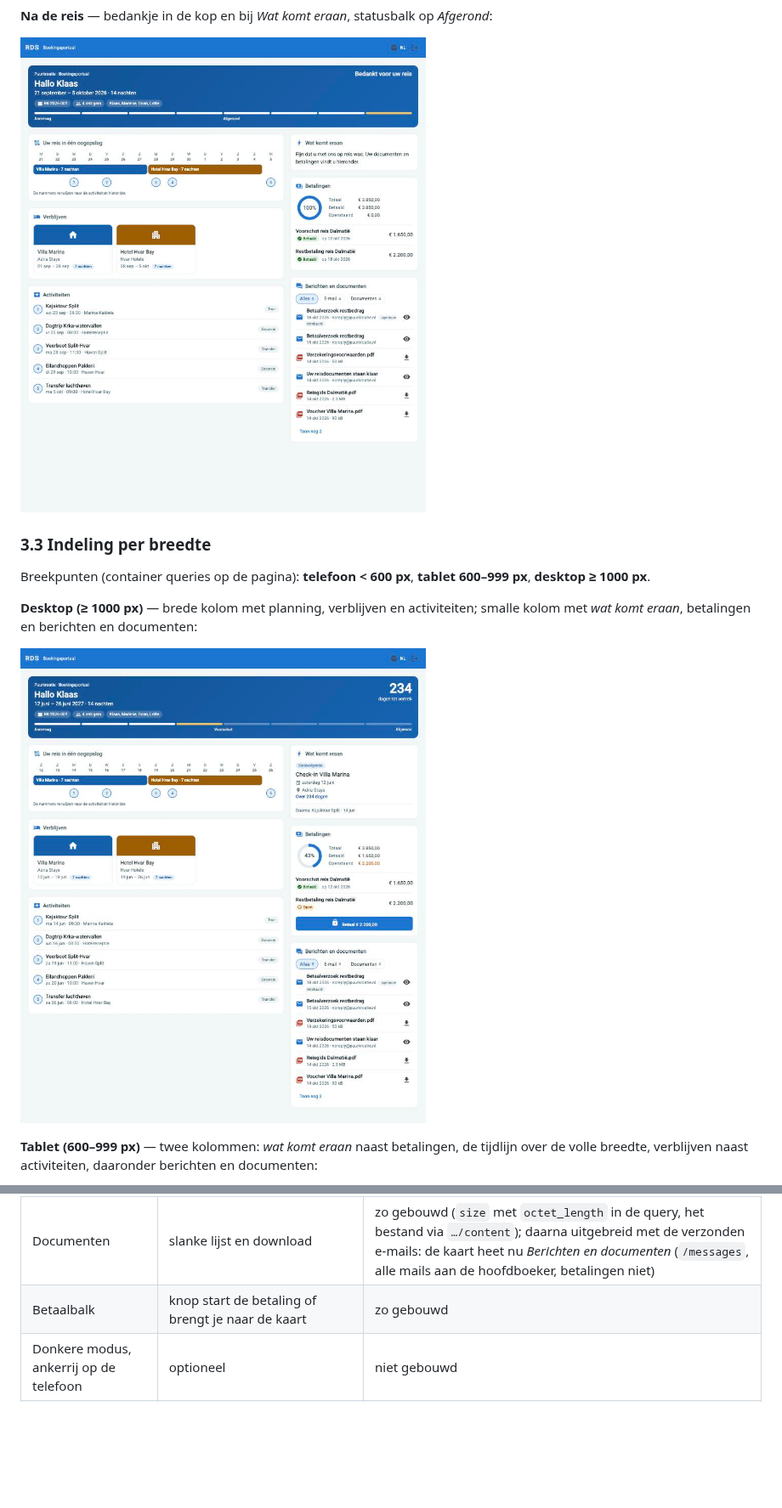
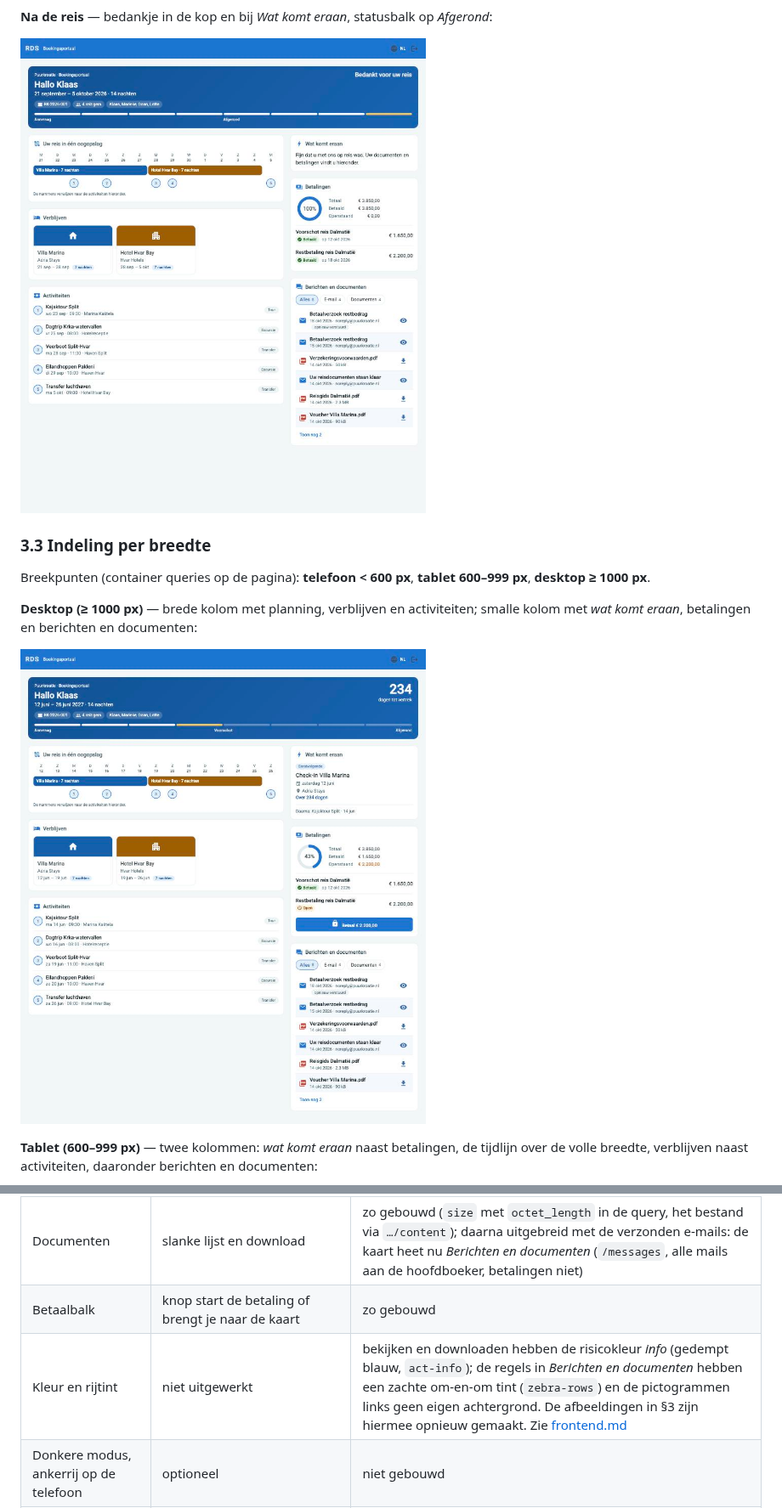
Before and after one commit to kbosma/rds, a Markdown page: docs/voorstel-booker-dashboard.md, 2 parts joined by grey strips. Shown at 85% size. Drawn GitHub-style; pictures changed too: docs/img/booker-dashboard-desktop.jpg, docs/img/booker-dashboard-fase-na.jpg; blank space fills up the shorter version.

```diff
--- a/docs/voorstel-booker-dashboard.md
+++ b/docs/voorstel-booker-dashboard.md
@@ -305,6 +305,7 @@ Alle vijf stappen uit §7 zijn in één keer opgeleverd. Verschillen met het voo
 | Overview | boeking, boeker, reizigers, organisatie | zo gebouwd; de totale som komt uit de boekingsregels en activiteiten |
 | Documenten | slanke lijst en download | zo gebouwd (`size` met `octet_length` in de query, het bestand via `…/content`); daarna uitgebreid met de verzonden e-mails: de kaart heet nu *Berichten en documenten* (`/messages`, alle mails aan de hoofdboeker, betalingen niet) |
 | Betaalbalk | knop start de betaling of brengt je naar de kaart | zo gebouwd |
+| Kleur en rijtint | niet uitgewerkt | bekijken en downloaden hebben de risicokleur *info* (gedempt blauw, `act-info`); de regels in *Berichten en documenten* hebben een zachte om-en-om tint (`zebra-rows`) en de pictogrammen links geen eigen achtergrond. De afbeeldingen in §3 zijn hiermee opnieuw gemaakt. Zie [frontend.md](frontend.md#actie-iconen-en-hun-risicokleur) |
 | Donkere modus, ankerrij op de telefoon | optioneel | niet gebouwd |
 | Mobiele test | Lighthouse-score | niet gemeten; wel visueel gecontroleerd op 375, 768 en 1280 px met echte schermen uit de draaiende app (tegen een stub van de API) |
 
```
Also changed, not shown: other parts of docs/voorstel-booker-dashboard.md (+1 -1 lines), docs/img/booker-dashboard-email.jpg, docs/img/booker-dashboard-fase-tijdens.jpg, docs/img/booker-dashboard-tablet.jpg, docs/img/booker-dashboard-telefoon.jpg.
